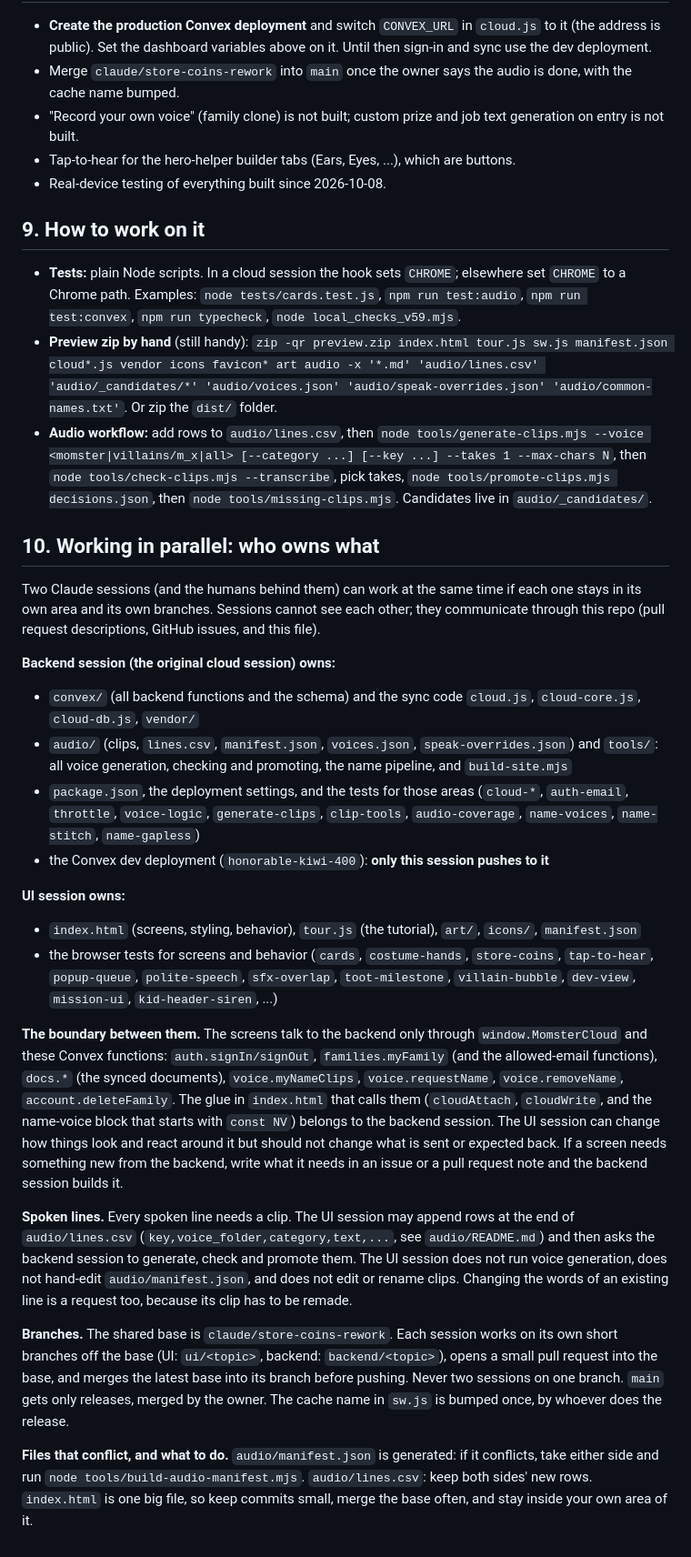
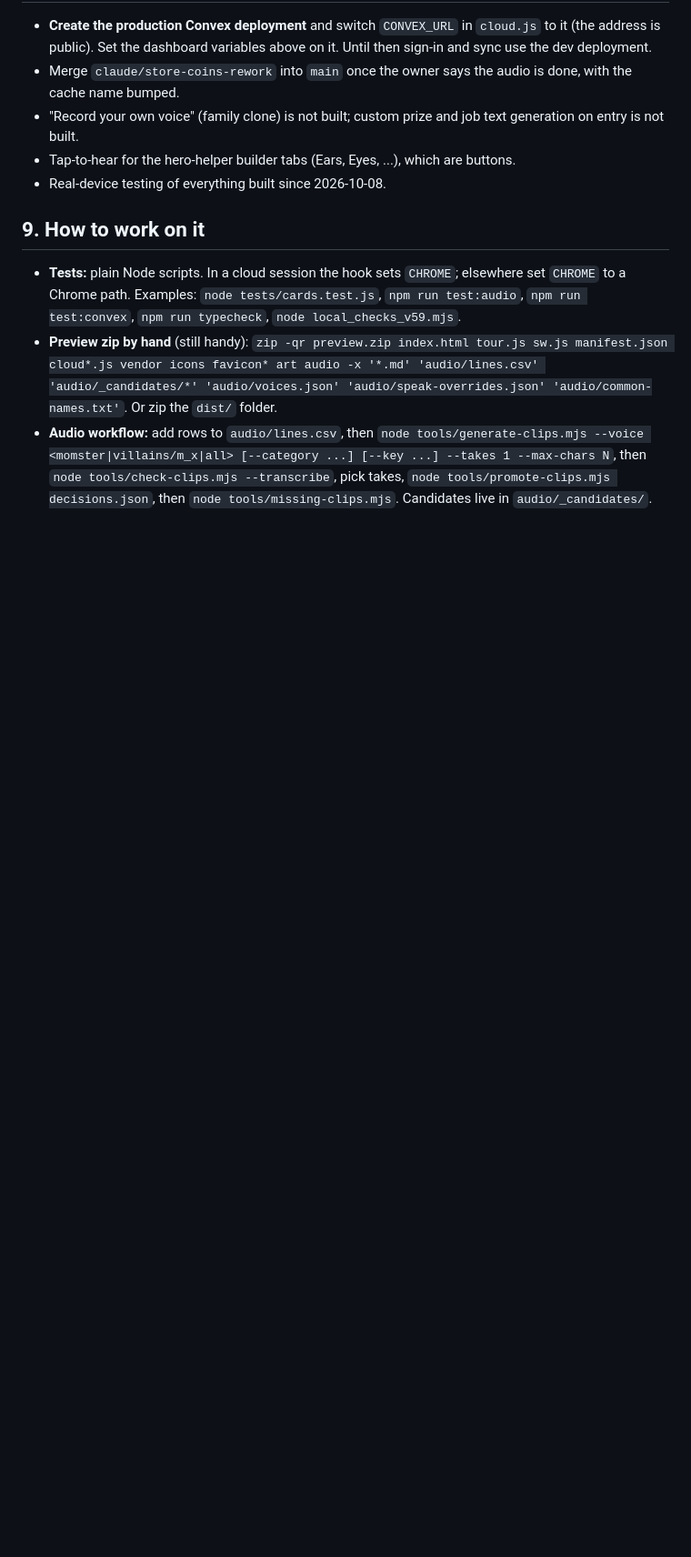
Before and after one commit to pmloper/momster-helper, a Markdown page: HANDOFF.md, the part around the change. Shown at 91% size. Rendered like a GitHub page; blank space fills up the shorter version.

Commit message:
Remove the 'Working in parallel' section from HANDOFF.md (reverts 69d3b80)
Co-Authored-By: Claude Sonnet 5.5 <noreply@anthropic.com>
Claude-Session: https://claude.ai/code/session_01L5vmFwUVZgizqmEm9JFo8P

```diff
--- a/HANDOFF.md
+++ b/HANDOFF.md
@@ -95,25 +95,3 @@ Today the preview is a zip uploaded by hand ("Direct Upload"). To link the repos
 - **Tests:** plain Node scripts. In a cloud session the hook sets `CHROME`; elsewhere set `CHROME` to a Chrome path. Examples: `node tests/cards.test.js`, `npm run test:audio`, `npm run test:convex`, `npm run typecheck`, `node local_checks_v59.mjs`.
 - **Preview zip by hand** (still handy): `zip -qr preview.zip index.html tour.js sw.js manifest.json cloud*.js vendor icons favicon* art audio -x '*.md' 'audio/lines.csv' 'audio/_candidates/*' 'audio/voices.json' 'audio/speak-overrides.json' 'audio/common-names.txt'`. Or zip the `dist/` folder.
 - **Audio workflow:** add rows to `audio/lines.csv`, then `node tools/generate-clips.mjs --voice <momster|villains/m_x|all> [--category ...] [--key ...] --takes 1 --max-chars N`, then `node tools/check-clips.mjs --transcribe`, pick takes, `node tools/promote-clips.mjs decisions.json`, then `node tools/missing-clips.mjs`. Candidates live in `audio/_candidates/`.
-
-## 10. Working in parallel: who owns what
-
-Two Claude sessions (and the humans behind them) can work at the same time if each one stays in its own area and its own branches. Sessions cannot see each other; they communicate through this repo (pull request descriptions, GitHub issues, and this file).
-
-**Backend session (the original cloud session) owns:**
-- `convex/` (all backend functions and the schema) and the sync code `cloud.js`, `cloud-core.js`, `cloud-db.js`, `vendor/`
-- `audio/` (clips, `lines.csv`, `manifest.json`, `voices.json`, `speak-overrides.json`) and `tools/`: all voice generation, checking and promoting, the name pipeline, and `build-site.mjs`
-- `package.json`, the deployment settings, and the tests for those areas (`cloud-*`, `auth-email`, `throttle`, `voice-logic`, `generate-clips`, `clip-tools`, `audio-coverage`, `name-voices`, `name-stitch`, `name-gapless`)
-- the Convex dev deployment (`honorable-kiwi-400`): **only this session pushes to it**
-
-**UI session owns:**
-- `index.html` (screens, styling, behavior), `tour.js` (the tutorial), `art/`, `icons/`, `manifest.json`
-- the browser tests for screens and behavior (`cards`, `costume-hands`, `store-coins`, `tap-to-hear`, `popup-queue`, `polite-speech`, `sfx-overlap`, `toot-milestone`, `villain-bubble`, `dev-view`, `mission-ui`, `kid-header-siren`, ...)
-
-**The boundary between them.** The screens talk to the backend only through `window.MomsterCloud` and these Convex functions: `auth.signIn/signOut`, `families.myFamily` (and the allowed-email functions), `docs.*` (the synced documents), `voice.myNameClips`, `voice.requestName`, `voice.removeName`, `account.deleteFamily`. The glue in `index.html` that calls them (`cloudAttach`, `cloudWrite`, and the name-voice block that starts with `const NV`) belongs to the backend session. The UI session can change how things look and react around it but should not change what is sent or expected back. If a screen needs something new from the backend, write what it needs in an issue or a pull request note and the backend session builds it.
-
-**Spoken lines.** Every spoken line needs a clip. The UI session may append rows at the end of `audio/lines.csv` (`key,voice_folder,category,text,...`, see `audio/README.md`) and then asks the backend session to generate, check and promote them. The UI session does not run voice generation, does not hand-edit `audio/manifest.json`, and does not edit or rename clips. Changing the words of an existing line is a request too, because its clip has to be remade.
-
-**Branches.** The shared base is `claude/store-coins-rework`. Each session works on its own short branches off the base (UI: `ui/<topic>`, backend: `backend/<topic>`), opens a small pull request into the base, and merges the latest base into its branch before pushing. Never two sessions on one branch. `main` gets only releases, merged by the owner. The cache name in `sw.js` is bumped once, by whoever does the release.
-
-**Files that conflict, and what to do.** `audio/manifest.json` is generated: if it conflicts, take either side and run `node tools/build-audio-manifest.mjs`. `audio/lines.csv`: keep both sides' new rows. `index.html` is one big file, so keep commits small, merge the base often, and stay inside your own area of it.
```
